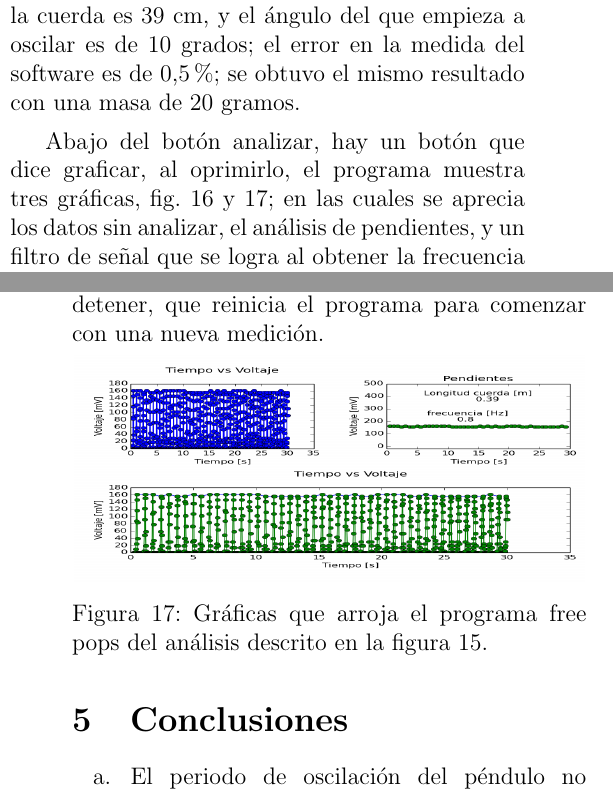
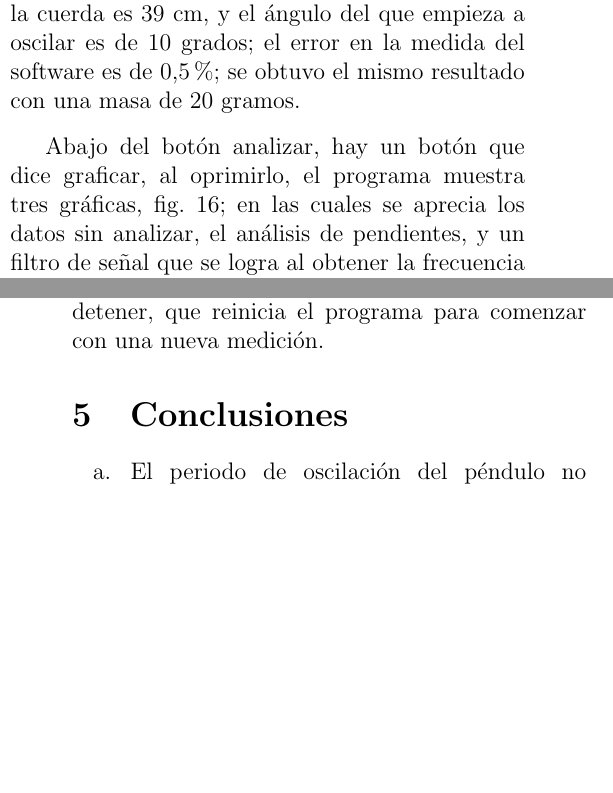
Before and after one commit to Diego-debian/FREE_POPS_1.0, a LaTeX paper (free_pops/importantes/Documentación Free Pops.tex): two parts of the columns of pages 9 and 10 of 10, joined at a grey line, cut so that both start at the same text, the shorter picture padded with empty space. Compiled offline with pdfLaTeX.

Commit message:
Documentació

```diff
--- a/free_pops/importantes/Documentación Free Pops.tex
+++ b/free_pops/importantes/Documentación Free Pops.tex
@@ -317,7 +317,7 @@ T = \frac{1}{f}
 \label{fig:g15}
 \end{Figure}
 
-Abajo del botón analizar, hay un botón que dice graficar, al oprimirlo, el programa muestra tres gráficas, fig. 16 y 17; en las cuales se aprecia los datos sin analizar, el análisis de pendientes, y un filtro de señal que se logra al obtener la frecuencia de oscilación y combinarla con sus  pendientes.
+Abajo del botón analizar, hay un botón que dice graficar, al oprimirlo, el programa muestra tres gráficas, fig. 16; en las cuales se aprecia los datos sin analizar, el análisis de pendientes, y un filtro de señal que se logra al obtener la frecuencia de oscilación y combinarla con sus  pendientes.
 \\ \\
 El programa cuenta con un botón debajo del anterior que dice simulación, el software con los datos obtenidos y su respectivo análisis, realiza una simulación\cite{VISUAL}  del movimiento.
 
@@ -331,12 +331,12 @@ El programa cuenta con un botón debajo del anterior que dice simulación, el so
 Por ultimo el programa cuenta con tres botones extras, uno que se encuentra arriba del botón firmware, que es la documentación de todo el programa y el montaje eléctrico, el botón detener que se encuentra debajo del botón comenzar, la función de este botón es el de dar la información de como detener la toma de datos del dispositivo  y el botón de limpiar que se encuentra abajo del botón detener, que reinicia el programa para comenzar con una nueva medición.
 
 
-\begin{Figure}
-\center
-\includegraphics[width=9.cm, height=4cm]{fig/Graficas1.png}
-\captionof{figure}{Gráficas que arroja el programa free pops del análisis descrito en la figura 15.}
-\label{fig:g17}
-\end{Figure}
+%\begin{Figure}
+%\center
+%\includegraphics[width=9.cm, height=4cm]{fig/Graficas1.png}
+%\captionof{figure}{Gráficas que arroja el programa free pops del análisis descrito en la figura 15.}
+%\label{fig:g17}
+%\end{Figure}
 
 \section{Conclusiones}
 \begin{enumerate}
```
Also changed, not shown: Documentación Free Pops.pdf (added), README.md, free_pops/importantes/Documentación Free Pops.tex (2 more changed lines), 4 other files.
